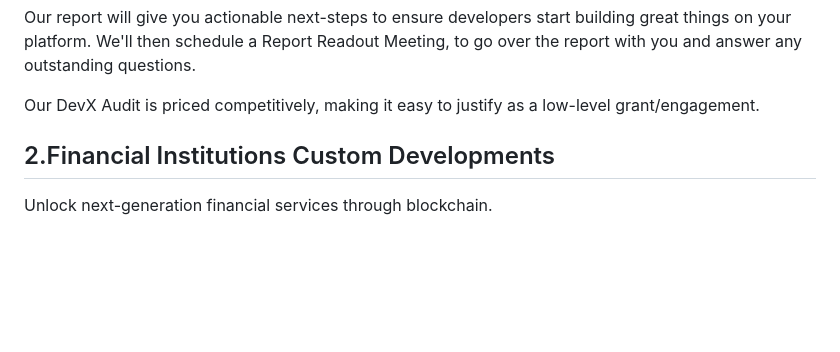
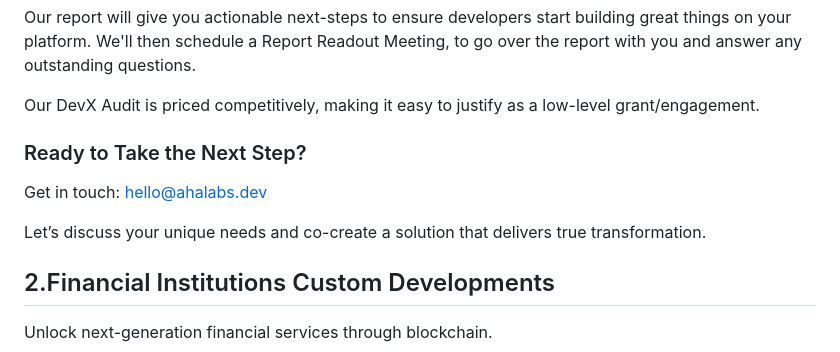
Before and after one commit to AhaLabs/ahalabs.github.io, a Markdown page: src/pages/offerings.md, the part around the change. GitHub-like rendering; blank space fills up the shorter version.

Commit message:
feat(offerings/devx-audit): get in touch

```diff
--- a/src/pages/offerings.md
+++ b/src/pages/offerings.md
@@ -60,6 +60,11 @@ Meeting, to go over the report with you and answer any outstanding questions.
 Our DevX Audit is priced competitively, making it easy to justify as a low-level
 grant/engagement.
 
+### Ready to Take the Next Step?
+
+Get in touch: <a href="mailto:hello@ahalabs.dev">hello@ahalabs.dev</a>
+
+Let’s discuss your unique needs and co-create a solution that delivers true transformation.
 
 ## 2.Financial Institutions Custom Developments
 
```
